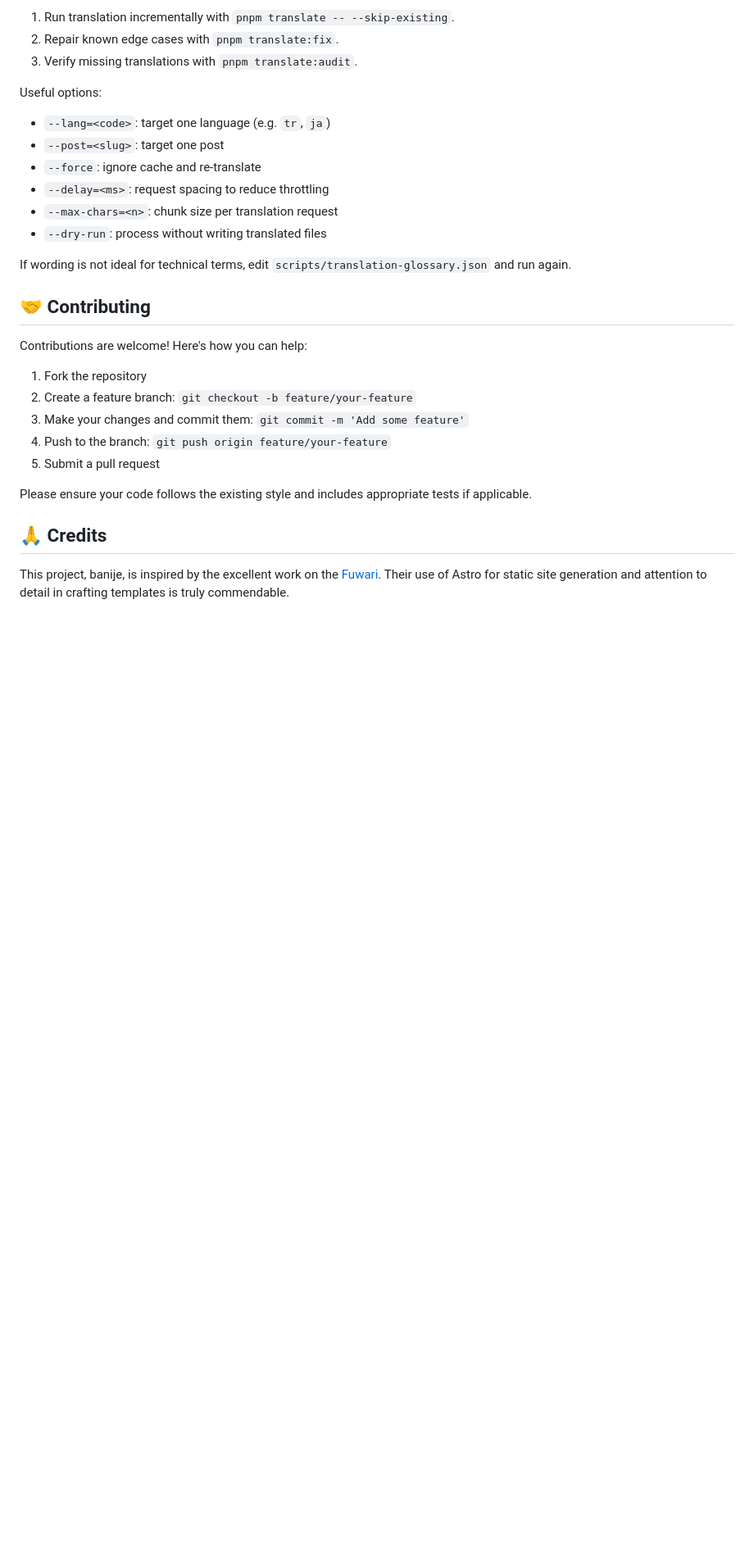
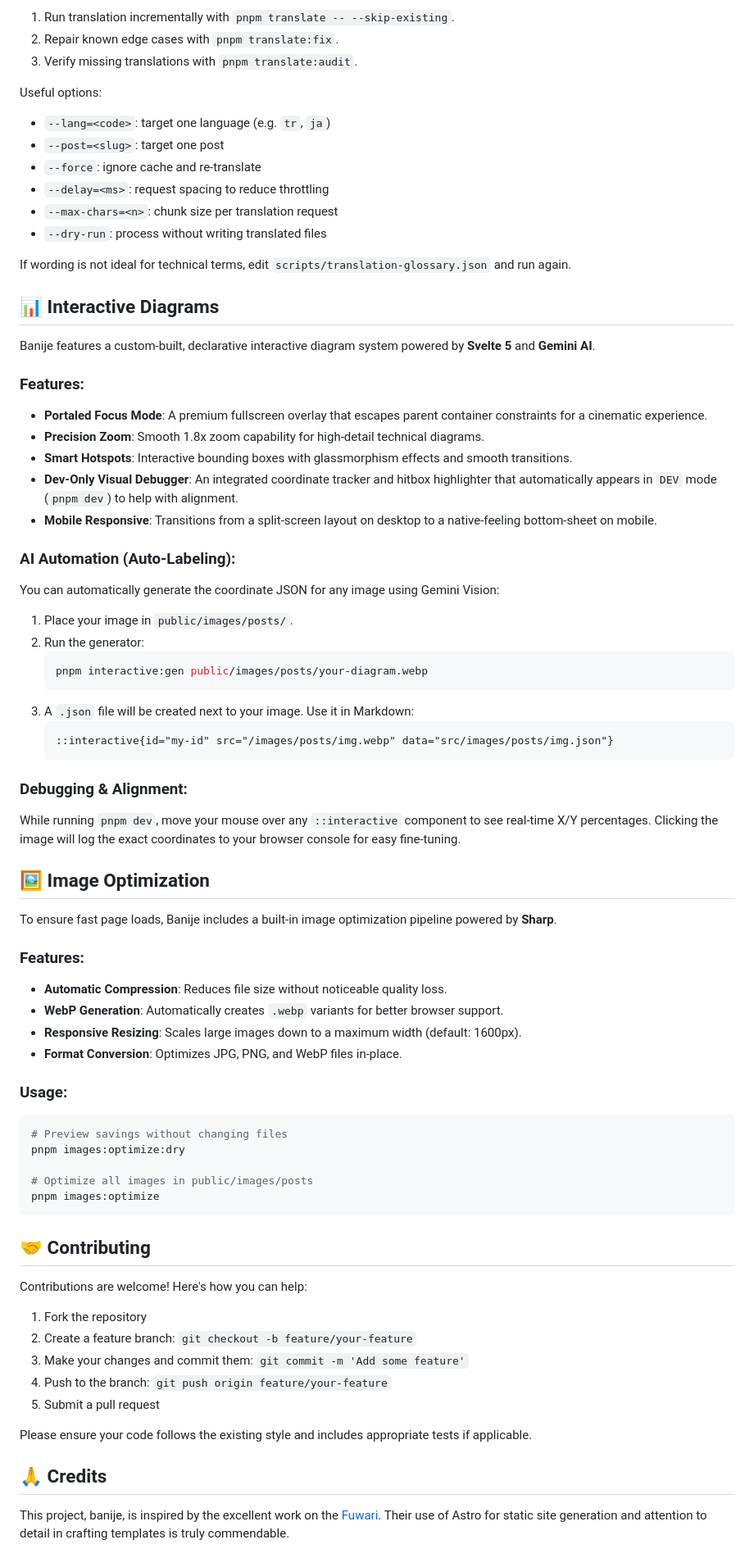
Before and after one commit to ibra-kdbra/banije, a Markdown page: README.md, the part around the change. Shown at 82% size. Rendered like a GitHub page; blank space fills up the shorter version.

````diff
--- a/README.md
+++ b/README.md
@@ -174,6 +174,52 @@ Useful options:
 
 If wording is not ideal for technical terms, edit `scripts/translation-glossary.json` and run again.
 
+## 📊 Interactive Diagrams
+
+Banije features a custom-built, declarative interactive diagram system powered by **Svelte 5** and **Gemini AI**.
+
+### Features:
+- **Portaled Focus Mode**: A premium fullscreen overlay that escapes parent container constraints for a cinematic experience.
+- **Precision Zoom**: Smooth 1.8x zoom capability for high-detail technical diagrams.
+- **Smart Hotspots**: Interactive bounding boxes with glassmorphism effects and smooth transitions.
+- **Dev-Only Visual Debugger**: An integrated coordinate tracker and hitbox highlighter that automatically appears in `DEV` mode (`pnpm dev`) to help with alignment.
+- **Mobile Responsive**: Transitions from a split-screen layout on desktop to a native-feeling bottom-sheet on mobile.
+
+### AI Automation (Auto-Labeling):
+You can automatically generate the coordinate JSON for any image using Gemini Vision:
+
+1. Place your image in `public/images/posts/`.
+2. Run the generator:
+   ```bash
+   pnpm interactive:gen public/images/posts/your-diagram.webp
+   ```
+3. A `.json` file will be created next to your image. Use it in Markdown:
+   ```markdown
+   ::interactive{id="my-id" src="/images/posts/img.webp" data="src/images/posts/img.json"}
+   ```
+
+### Debugging & Alignment:
+While running `pnpm dev`, move your mouse over any `::interactive` component to see real-time X/Y percentages. Clicking the image will log the exact coordinates to your browser console for easy fine-tuning.
+
+## 🖼️ Image Optimization
+
+To ensure fast page loads, Banije includes a built-in image optimization pipeline powered by **Sharp**.
+
+### Features:
+- **Automatic Compression**: Reduces file size without noticeable quality loss.
+- **WebP Generation**: Automatically creates `.webp` variants for better browser support.
+- **Responsive Resizing**: Scales large images down to a maximum width (default: 1600px).
+- **Format Conversion**: Optimizes JPG, PNG, and WebP files in-place.
+
+### Usage:
+```bash
+# Preview savings without changing files
+pnpm images:optimize:dry
+
+# Optimize all images in public/images/posts
+pnpm images:optimize
+```
+
 ## 🤝 Contributing
 
 Contributions are welcome! Here's how you can help:
````
